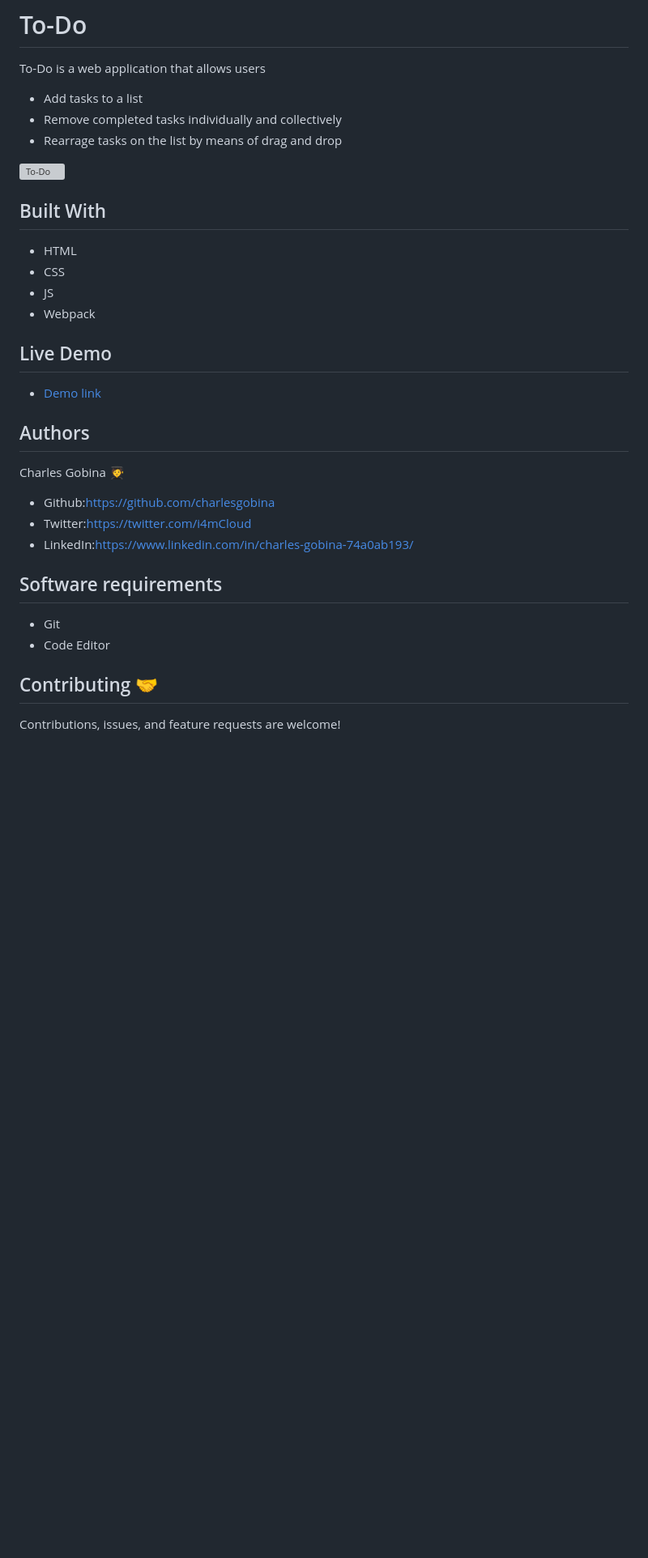
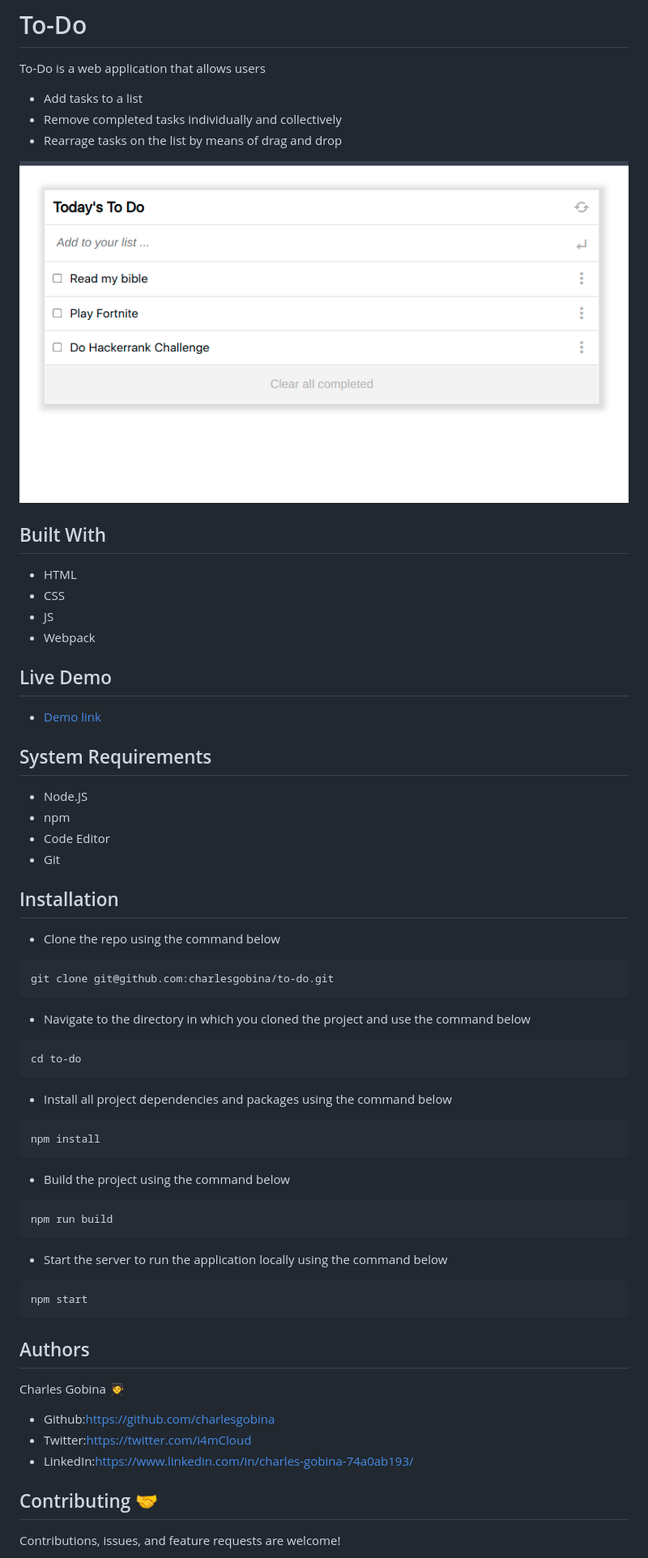
Before and after one commit to charlesgobina/to-do, a Markdown page: README.md, the part around the change. Shown: that part at 81% size. Rendered like a GitHub page; pictures changed too: src/todo.png (added); blank space fills up the shorter version; grey boxes are pictures that could not be loaded.

````diff
--- a/README.md
+++ b/README.md
@@ -4,7 +4,7 @@ To-Do is a web application that allows users
 * Remove completed tasks individually and collectively
 * Rearrage tasks on the list by means of drag and drop
 
-![To-Do](#)
+![To-Do](src/todo.png)
 
 ## Built With
 * HTML
@@ -13,17 +13,50 @@ To-Do is a web application that allows users
 * Webpack
 
 ## Live Demo
-* [Demo link](#)
+* [Demo link](https://charlesgobina.github.io/to-do/dist/)
+
+## System Requirements
+* Node.JS
+* npm
+* Code Editor
+* Git
+
+## Installation
+* Clone the repo using the command below
+
+```
+git clone git@github.com:charlesgobina/to-do.git
+```
+
+* Navigate to the directory in which you cloned the project and use the command below
+
+```
+cd to-do
+```
+
+* Install all project dependencies and packages using the command below
+
+```
+npm install
+```
+
+* Build the project using the command below
+
+```
+npm run build
+```
+
+* Start the server to run the application locally using the command below
+
+```
+npm start
+```
 
 ## Authors
 Charles Gobina :student:
 * Github:https://github.com/charlesgobina
 * Twitter:https://twitter.com/i4mCloud
 * LinkedIn:https://www.linkedin.com/in/charles-gobina-74a0ab193/
-
-## Software requirements
-* Git
-* Code Editor
 
 ## Contributing :handshake:
 Contributions, issues, and feature requests are welcome!
````
Also changed, not shown: 2 other files.
